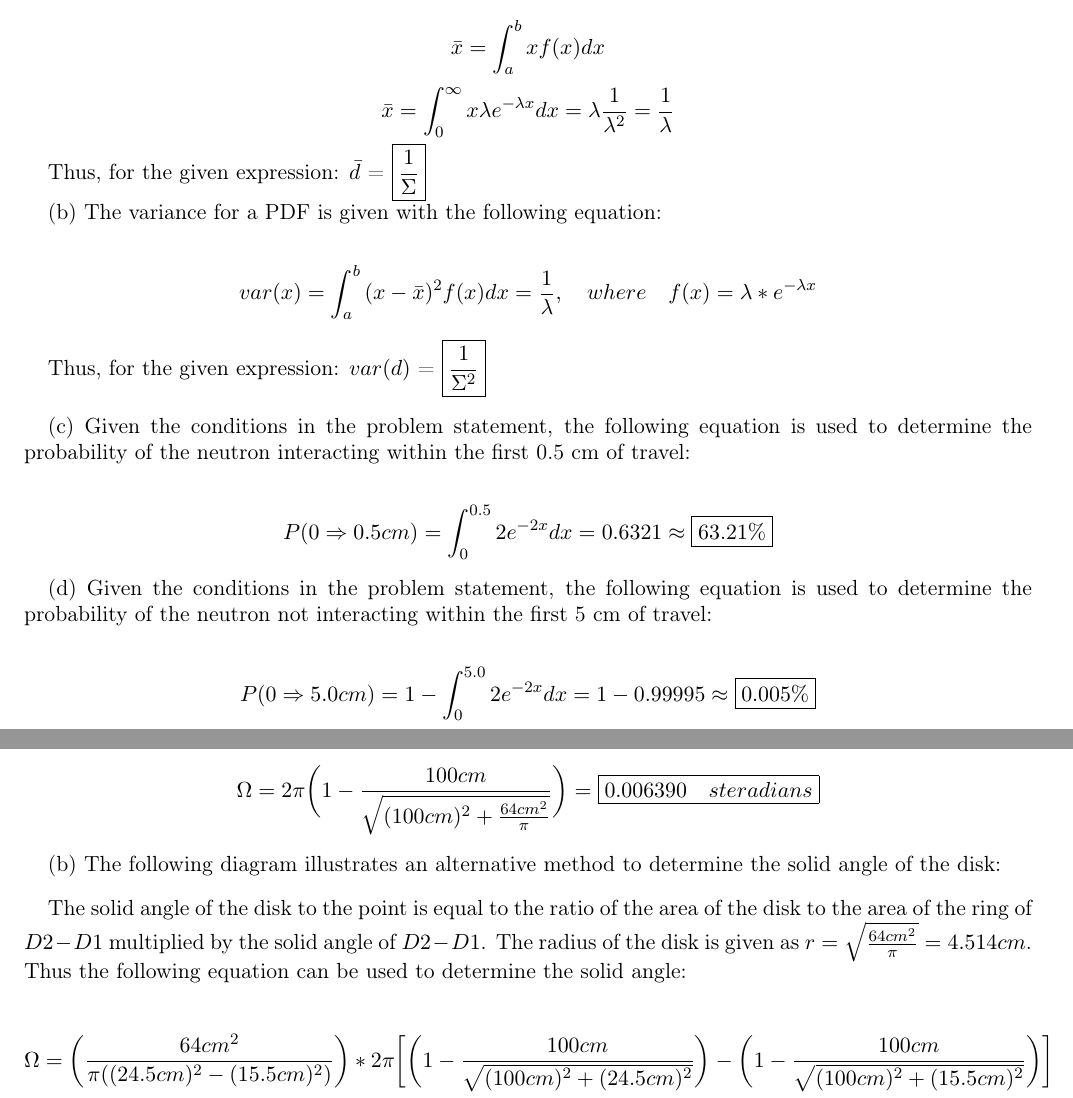
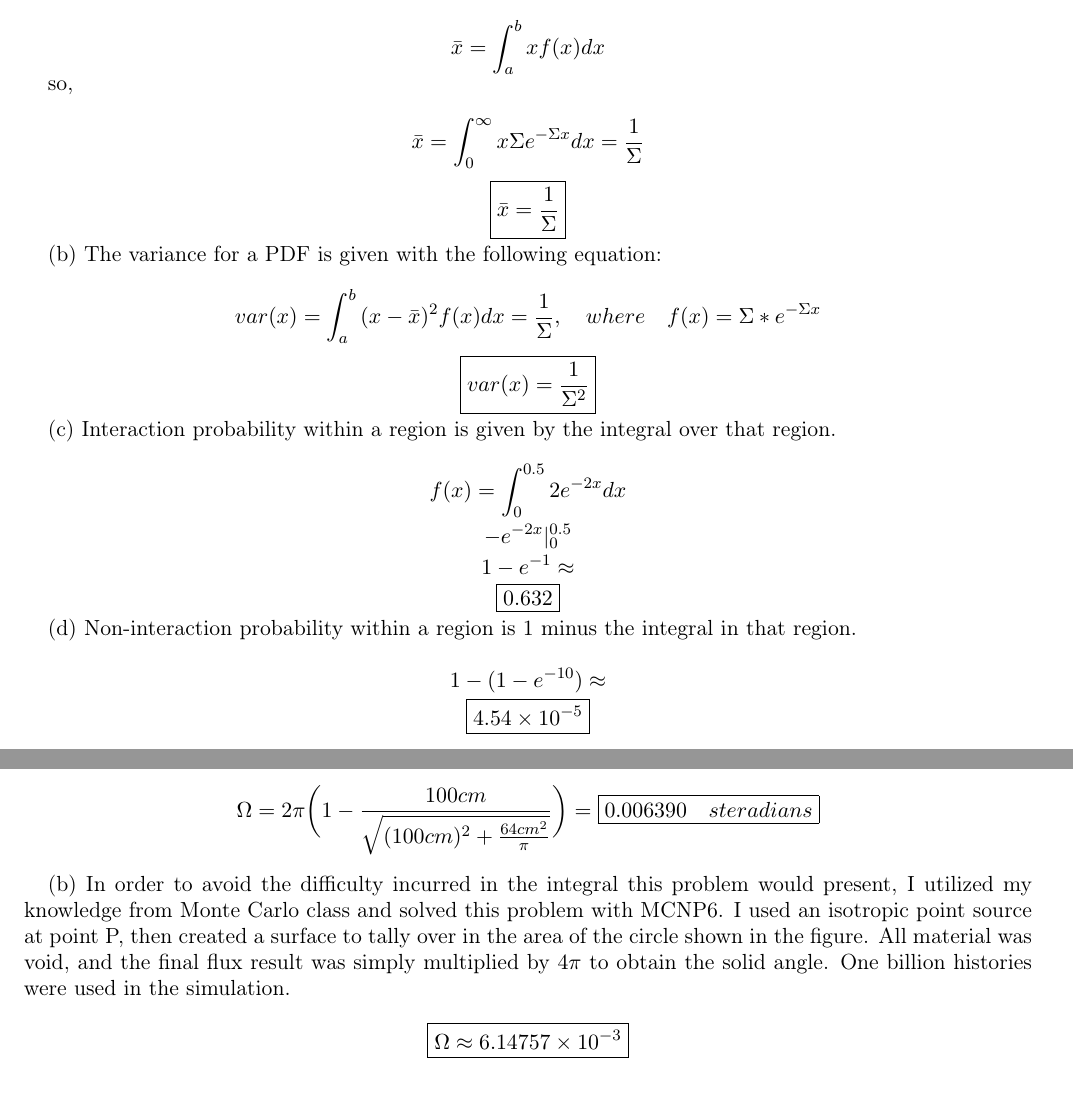
Before and after one commit to johnboyington/ne806, a LaTeX problem sheet (hw1/hw1.tex): two parts of pages 3 and 4 of 6 before the commit and two parts of pages 3 and 4 of 5 after it, joined at a grey line, cut so that both start at the same text. Compiled offline with pdfLaTeX.

Commit message:
problem 2 typed, gitignore added

```diff
--- a/hw1/hw1.tex
+++ b/hw1/hw1.tex
@@ -154,39 +154,42 @@ Substituting into the equation for $f(\omega_c)$, we get
 
 \textbf{Solution}
 \bigbreak
-(a) The average of a PDf is given with the following equation:
+(a)
+The average of a PDf is given with the following equation:
 
 $$ \bar{x} = \int_a^b x f(x) dx $$
 
-$$ \bar{x} = \int_{0}^{\infty}{x\lambda e^{-\lambda x}dx} = \lambda \frac{1}{\lambda^2} = \frac{1}{\lambda} $$
+so,
+
+$$ \bar{x} = \int_{0}^{\infty}{x\Sigma e^{-\Sigma x}dx} = \frac{1}{\Sigma} $$
+
+$$ \boxed{ \bar{x} = \frac{1}{\Sigma}} $$
 
 
-Thus, for the given expression: $\bar{d}$ = \boxed{\frac{1}{\Sigma}}
+(b)
+The variance for a PDF is given with the following equation:
+
+$$ var(x) = \int_{a}^{b}{(x-\bar{x})^2f(x)dx} = \frac{1}{\Sigma}, \quad where \quad f(x) = \Sigma*e^{-\Sigma x} $$
+
+$$ \boxed{ var(x) = \frac{1}{\Sigma^2}} $$
 
 
-(b) The variance for a PDF is given with the following equation:
-\bigbreak
-\begin{equation*}
-    var(x) = \int_{a}^{b}{(x-\bar{x})^2f(x)dx} = \frac{1}{\lambda}, \quad where \quad f(x) = \lambda*e^{-\lambda x}
-\end{equation*}
-\bigbreak
-Thus, for the given expression: $var(d)$ = \boxed{\frac{1}{\Sigma^2}}
-\bigbreak
+(c)
+Interaction probability within a region is given by the integral over that region.
+
+$$ f(x) = \int_0^{0.5} 2 e^{-2x}dx $$
+$$ -e^{-2x} |^{0.5}_0 $$
+$$ 1 - e^{-1} \approx $$
+$$ \boxed{0.632} $$
 
 
-(c) Given the conditions in the problem statement, the following equation is used to determine the probability of the neutron interacting within the first 0.5 cm of travel:
-\bigbreak
-\begin{equation*}
-    P(0\Rightarrow0.5cm) = \int_{0}^{0.5}2e^{-2x}dx = 0.6321 \approx \boxed{63.21\%}
-\end{equation*}
-\bigbreak
+(d)
+Non-interaction probability within a region is 1 minus the integral in that region.
+
+$$ 1 - (1 - e^{-10}) \approx $$
+$$ \boxed{4.54 \times 10^{-5}} $$
 
 
-(d) Given the conditions in the problem statement, the following equation is used to determine the probability of the neutron not interacting within the first 5 cm of travel:
-\bigbreak
-\begin{equation*}
-    P(0\Rightarrow5.0cm) = 1 - \int_{0}^{5.0}2e^{-2x}dx = 1 - 0.99995 \approx \boxed{0.005\%}
-\end{equation*}
 %%%%%%%%%%%%%%%%%%%%%%%%%%%%%%%%%%%%%%%%%%%%%%%%%%%%%%%%%%%%%%%%%%%%%%%%%%%%%%%%%%%%%%%%%%%%%%%%%%%%%%%%%%%%%%%%%
 \newpage
 \textbf{Problem 3:} Consider a circular disk of area $A=64 cm^2$ at a distance of $D=100 cm$ from a point $P$. \newline
@@ -210,4 +213,3 @@ where $D$ is the distance between point $P$, and the disk. Based on the given pa
    \Omega  = 2\pi\bigg(1-\frac{100 cm}{\sqrt{(100 cm)^2+\frac{64cm^2}{\pi}}}\bigg) = \boxed{0.006390 \quad steradians}
 \end{equation*}
 \bigbreak
-(b) The following diagram illustrates an alternative method to determine the solid angle of the disk:
@@ -217,11 +216,12 @@ where $D$ is the distance between point $P$, and the disk. Based on the given pa
-\bigbreak
-The solid angle of the disk to the point is equal to the ratio of the area of the disk to the area of the ring of $D2-D1$ multiplied by the solid angle of $D2-D1$. The radius of the disk is given as $r=\sqrt{\frac{64cm^2}{\pi}}=4.514 cm$. Thus the following equation can be used to determine the solid angle:
-\bigbreak
-\begin{align*}
-   \Omega  &= \bigg(\frac{64cm^2}{\pi((24.5cm)^2-(15.5cm)^2)}\bigg)*2\pi\bigg[\bigg( 1- \frac{100cm}{\sqrt{(100cm)^2+(24.5cm)^2}}\bigg)-\bigg( 1- \frac{100cm}{\sqrt{(100cm)^2+(15.5cm)^2}}\bigg)\bigg] \\
-   &= \boxed{0.006018 \quad steradians}
-\end{align*}
-\bigbreak
+
+
+(b)
+In order to avoid the difficulty incurred in the integral this problem would present, I utilized my knowledge from Monte Carlo class and solved this problem with MCNP6.
+I used an isotropic point source at point P, then created a surface to tally over in the area of the circle shown in the figure.
+All material was void, and the final flux result was simply multiplied by $4 \pi$ to obtain the solid angle.
+One billion histories were used in the simulation.
+
+$$ \boxed{\Omega \approx 6.14757 \times 10^{-3}}  $$
 
 
 %%%%%%%%%%%%%%%%%%%%%%%%%%%%%%%%%%%%%%%%%%%%%%%%%%%%%%%%%%%%%%%%%%%%%%%%%%%%%%%%%%%%%%%%%%%%%%%%%%%%%%%%%%%%%%%%%
```
Also changed, not shown: hw1/hw1.tex (3 more changed lines), 1 other file.
